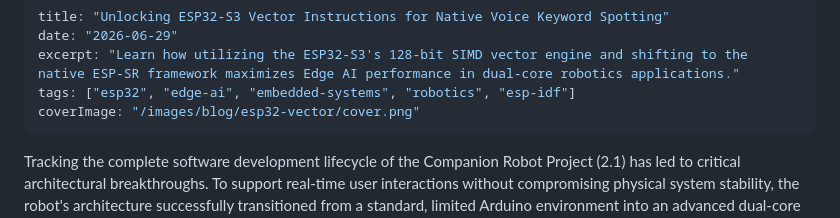
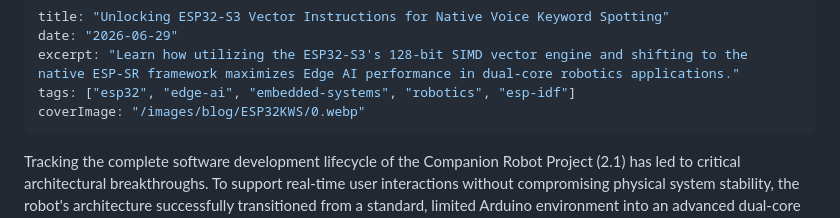
Before and after one commit to KavishkaDulshan/Portfolio-Blog, a Markdown page: src/posts/ESP32-KWS.md, the part around the change. Drawn GitHub-style.

Commit message:
ESP32 KWS post final

```diff
--- a/src/posts/ESP32-KWS.md
+++ b/src/posts/ESP32-KWS.md
@@ -3,7 +3,7 @@ title: "Unlocking ESP32-S3 Vector Instructions for Native Voice Keyword Spotting
 date: "2026-06-29"
 excerpt: "Learn how utilizing the ESP32-S3's 128-bit SIMD vector engine and shifting to the native ESP-SR framework maximizes Edge AI performance in dual-core robotics applications."
 tags: ["esp32", "edge-ai", "embedded-systems", "robotics", "esp-idf"]
-coverImage: "/images/blog/esp32-vector/cover.png"
+coverImage: "/images/blog/ESP32KWS/0.webp"
 ---
 Tracking the complete software development lifecycle of the Companion Robot Project (2.1) has led to critical architectural breakthroughs. To support real-time user interactions without compromising physical system stability, the robot's architecture successfully transitioned from a standard, limited Arduino environment into an advanced dual-core ESP-IDF and Arduino hybrid framework.
 
```
